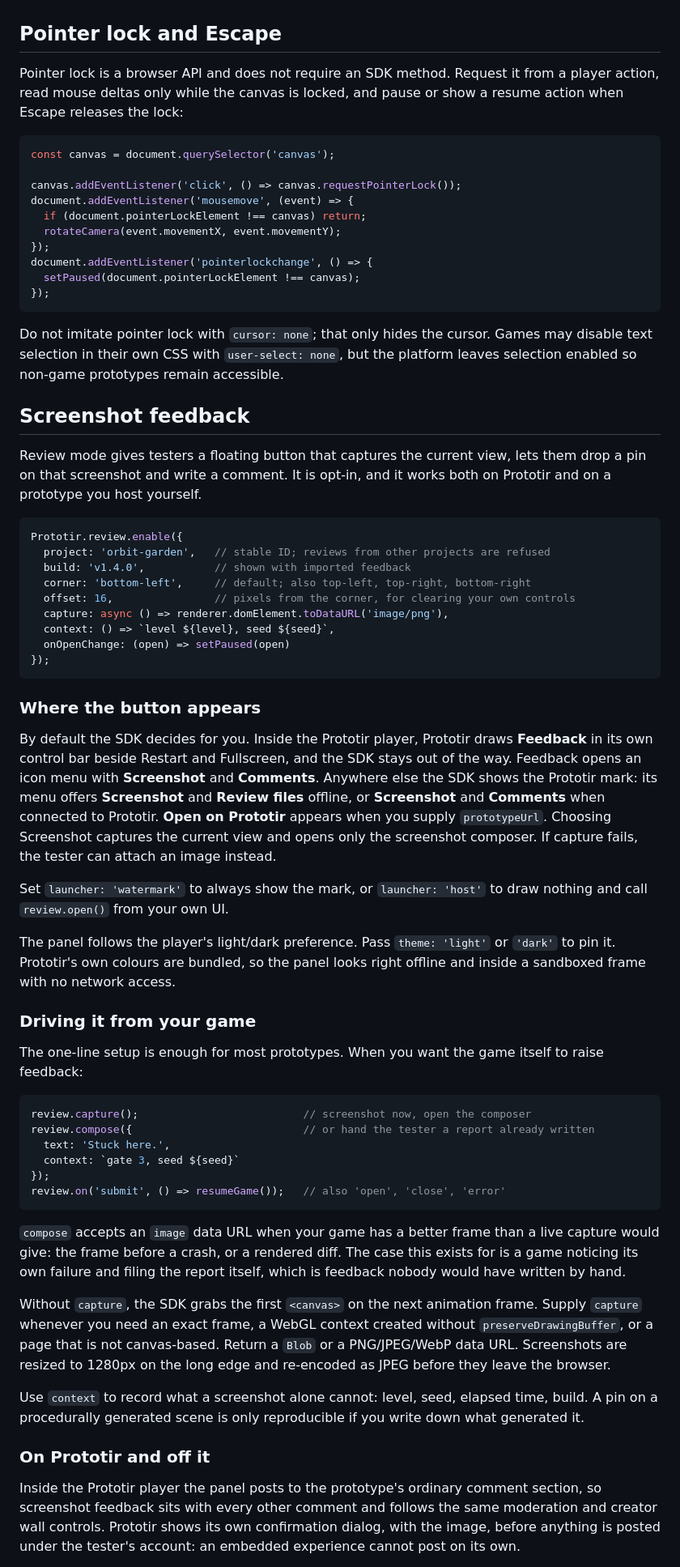
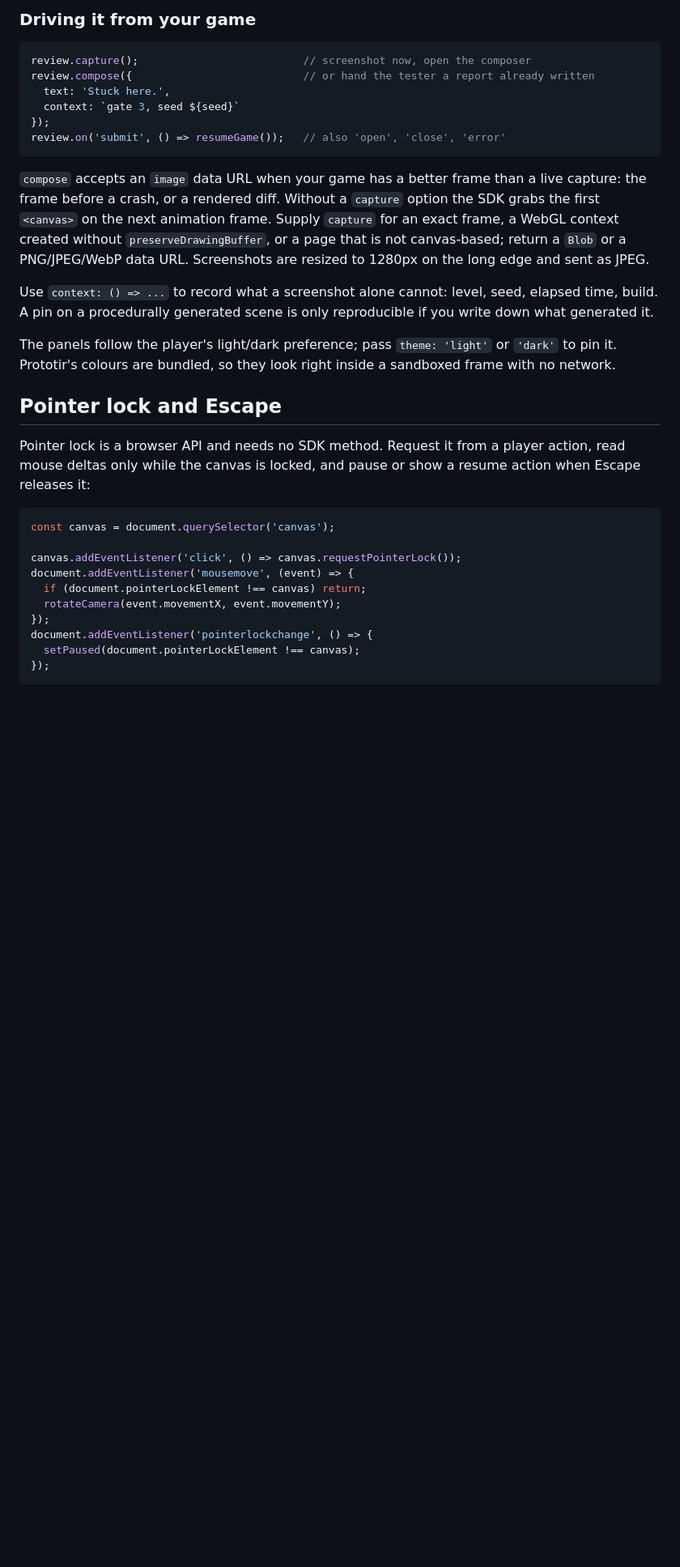
Before and after one commit to prototir/web-sdk, a Markdown page: README.md, the part around one of its changes. Shown at 81% size. Drawn GitHub-style; blank space fills up the shorter version.

Commit message:
docs: README for Feedback & tools, the v0 channel and releasing
Co-Authored-By: Claude Opus 5.5 <noreply@anthropic.com>

````diff
--- a/README.md
+++ b/README.md
@@ -77,9 +130,31 @@ moderation, and allowance enforcement are handled by Prototir. Enable AI in `pro
+### Driving it from your game
+
+```js
+review.capture();                          // screenshot now, open the composer
+review.compose({                           // or hand the tester a report already written
+  text: 'Stuck here.',
+  context: `gate 3, seed ${seed}`
+});
+review.on('submit', () => resumeGame());   // also 'open', 'close', 'error'
+```
+
+`compose` accepts an `image` data URL when your game has a better frame than a live capture: the
+frame before a crash, or a rendered diff. Without a `capture` option the SDK grabs the first
+`<canvas>` on the next animation frame. Supply `capture` for an exact frame, a WebGL context created
+without `preserveDrawingBuffer`, or a page that is not canvas-based; return a `Blob` or a
+PNG/JPEG/WebP data URL. Screenshots are resized to 1280px on the long edge and sent as JPEG.
+
+Use `context: () => ...` to record what a screenshot alone cannot: level, seed, elapsed time,
+build. A pin on a procedurally generated scene is only reproducible if you write down what
+generated it.
+
+The panels follow the player's light/dark preference; pass `theme: 'light'` or `'dark'` to pin it.
+Prototir's colours are bundled, so they look right inside a sandboxed frame with no network.
 
 ## Pointer lock and Escape
 
-Pointer lock is a browser API and does not require an SDK method. Request it from a player action,
-read mouse deltas only while the canvas is locked, and pause or show a resume action when Escape
-releases the lock:
+Pointer lock is a browser API and needs no SDK method. Request it from a player action, read mouse
+deltas only while the canvas is locked, and pause or show a resume action when Escape releases it:
 
 ```js
 const canvas = document.querySelector('canvas');
@@ -94,74 +169,3 @@ document.addEventListener('pointerlockchange', () => {
 });
 ```
 
-Do not imitate pointer lock with `cursor: none`; that only hides the cursor. Games may disable text
-selection in their own CSS with `user-select: none`, but the platform leaves selection enabled so
-non-game prototypes remain accessible.
-
-## Screenshot feedback
-
-Review mode gives testers a floating button that captures the current view, lets them drop a pin on
-that screenshot and write a comment. It is opt-in, and it works both on Prototir and on a prototype
-you host yourself.
-
-```js
-Prototir.review.enable({
-  project: 'orbit-garden',   // stable ID; reviews from other projects are refused
-  build: 'v1.4.0',           // shown with imported feedback
-  corner: 'bottom-left',     // default; also top-left, top-right, bottom-right
-  offset: 16,                // pixels from the corner, for clearing your own controls
-  capture: async () => renderer.domElement.toDataURL('image/png'),
-  context: () => `level ${level}, seed ${seed}`,
-  onOpenChange: (open) => setPaused(open)
-});
-```
-
-### Where the button appears
-
-By default the SDK decides for you. Inside the Prototir player, Prototir draws **Feedback** in its
-own control bar beside Restart and Fullscreen, and the SDK stays out of the way. Feedback opens
-an icon menu with **Screenshot** and **Comments**. Anywhere else the SDK shows the Prototir mark:
-its menu offers **Screenshot** and **Review files** offline, or **Screenshot** and **Comments** when
-connected to Prototir. **Open on Prototir** appears when you supply `prototypeUrl`. Choosing
-Screenshot captures the current view and opens only the screenshot composer. If capture fails,
-the tester can attach an image instead.
-
-Set `launcher: 'watermark'` to always show the mark, or `launcher: 'host'` to draw nothing and call
-`review.open()` from your own UI.
-
-The panel follows the player's light/dark preference. Pass `theme: 'light'` or `'dark'` to pin it.
-Prototir's own colours are bundled, so the panel looks right offline and inside a sandboxed frame
-with no network access.
-
-### Driving it from your game
-
-The one-line setup is enough for most prototypes. When you want the game itself to raise feedback:
-
-```js
-review.capture();                          // screenshot now, open the composer
-review.compose({                           // or hand the tester a report already written
-  text: 'Stuck here.',
-  context: `gate 3, seed ${seed}`
-});
-review.on('submit', () => resumeGame());   // also 'open', 'close', 'error'
-```
-
-`compose` accepts an `image` data URL when your game has a better frame than a live capture would
-give: the frame before a crash, or a rendered diff. The case this exists for is a game noticing its
-own failure and filing the report itself, which is feedback nobody would have written by hand.
-
-Without `capture`, the SDK grabs the first `<canvas>` on the next animation frame. Supply `capture`
-whenever you need an exact frame, a WebGL context created without `preserveDrawingBuffer`, or a page
-that is not canvas-based. Return a `Blob` or a PNG/JPEG/WebP data URL. Screenshots are resized to
-1280px on the long edge and re-encoded as JPEG before they leave the browser.
-
-Use `context` to record what a screenshot alone cannot: level, seed, elapsed time, build. A pin on a
-procedurally generated scene is only reproducible if you write down what generated it.
-
-### On Prototir and off it
-
-Inside the Prototir player the panel posts to the prototype's ordinary comment section, so screenshot
-feedback sits with every other comment and follows the same moderation and creator wall controls.
-Prototir shows its own confirmation dialog, with the image, before anything is posted under the
-tester's account: an embedded experience cannot post on its own.
-
````
Also changed, not shown: other parts of README.md (+97 -58 lines).
